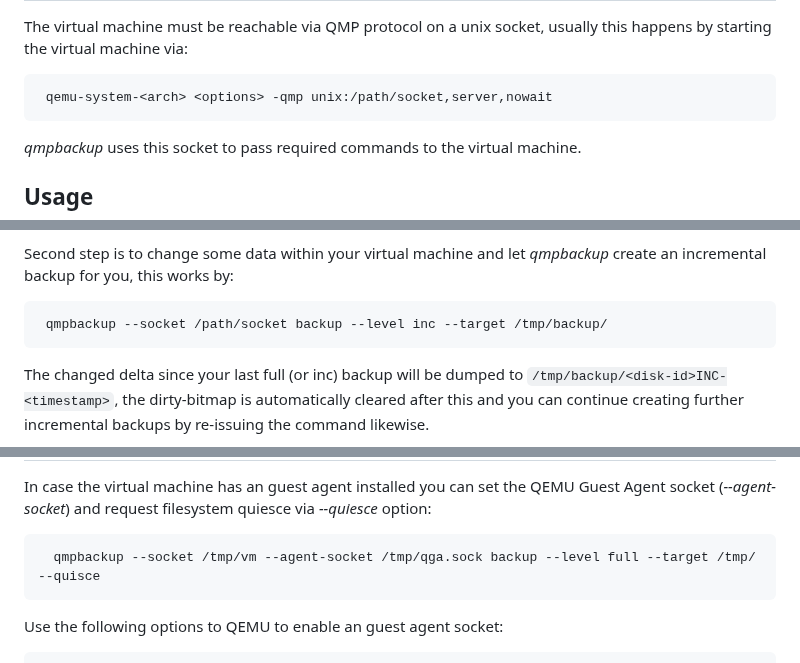
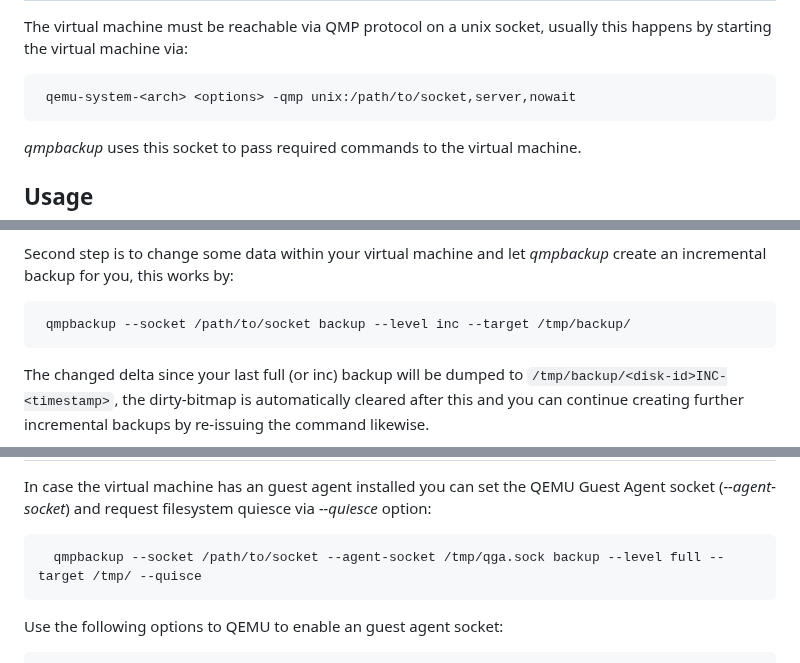
Before and after one commit to abbbi/qmpbackup, a Markdown page: README.md, 3 parts joined by grey strips. Rendered like a GitHub page.

````diff
--- a/README.md
+++ b/README.md
@@ -62,7 +62,7 @@ The virtual machine must be reachable via QMP protocol on a unix socket,
 usually this happens by starting the virtual machine via:
 
 ```
- qemu-system-<arch> <options> -qmp unix:/path/socket,server,nowait
+ qemu-system-<arch> <options> -qmp unix:/path/to/socket,server,nowait
 ```
 
 *qmpbackup* uses this socket to pass required commands to the virtual machine.
@@ -98,7 +98,7 @@ Second step is to change some data within your virtual machine and let
 *qmpbackup* create an incremental backup for you, this works by:
 
 ```
- qmpbackup --socket /path/socket backup --level inc --target /tmp/backup/
+ qmpbackup --socket /path/to/socket backup --level inc --target /tmp/backup/
 ```
 
 The changed delta since your last full (or inc) backup will be dumped to
@@ -168,7 +168,7 @@ Guest Agent socket (*--agent-socket*)  and request filesystem quiesce via
 *--quiesce* option:
 
 ```
-  qmpbackup --socket /tmp/vm --agent-socket /tmp/qga.sock backup --level full --target /tmp/ --quisce
+  qmpbackup --socket /path/to/socket --agent-socket /tmp/qga.sock backup --level full --target /tmp/ --quisce
 ```
 
 Use the following options to QEMU to enable an guest agent socket:
````
Also changed, not shown: other parts of README.md (+8 -8 lines).
